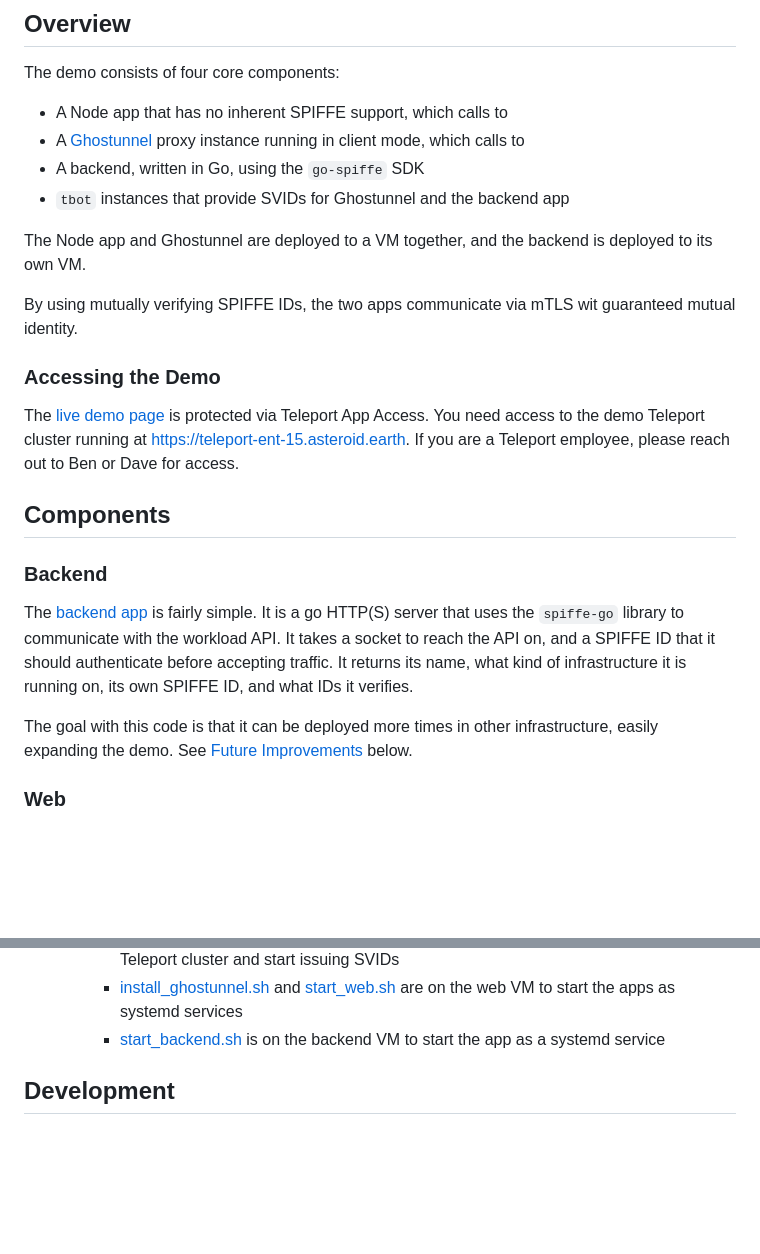
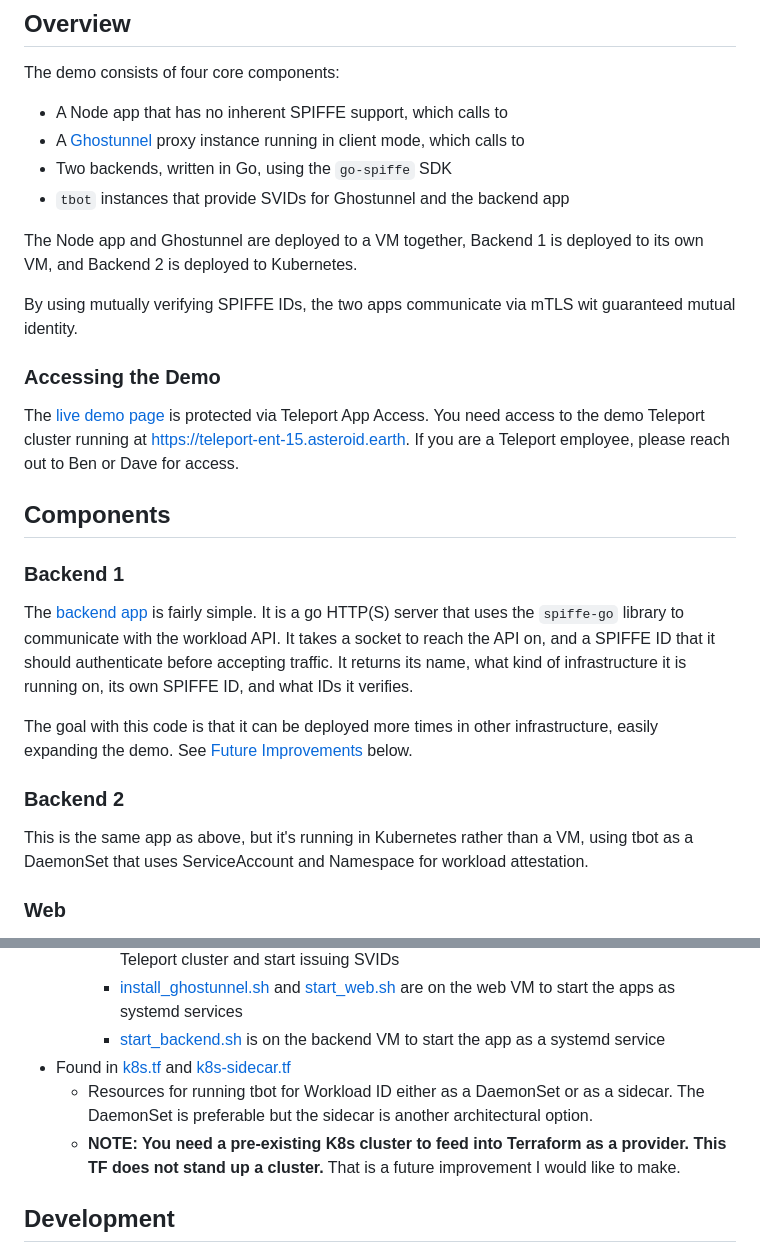
Before and after one commit to meinsta/workload-id-demo, a Markdown page: README.md, 2 parts joined by grey strips. GitHub-like rendering; blank space fills up the shorter version.

Commit message:
add k8s context to README
Signed-off-by: Dave Sudia <15764229+thedevelopnik@users.noreply.github.com>

```diff
--- a/README.md
+++ b/README.md
@@ -8,11 +8,11 @@ Demo infrastructure and applications of Teleport Workload ID
 The demo consists of four core components:
 * A Node app that has no inherent SPIFFE support, which calls to
 * A [Ghostunnel](https://github.com/ghostunnel/ghostunnel) proxy instance running in client mode, which calls to
-* A backend, written in Go, using the `go-spiffe` SDK
+* Two backends, written in Go, using the `go-spiffe` SDK
 * `tbot` instances that provide SVIDs for Ghostunnel and the backend app
 
 The Node app and Ghostunnel are deployed to a VM together,
-and the backend is deployed to its own VM.
+Backend 1 is deployed to its own VM, and Backend 2 is deployed to Kubernetes.
 
 By using mutually verifying SPIFFE IDs, the two apps communicate via mTLS wit
 guaranteed mutual identity.
@@ -25,7 +25,7 @@ If you are a Teleport employee, please reach out to Ben or Dave for access.
 
 ## Components
 
-### Backend
+### Backend 1
 
 The [backend app](./backend/main.go) is fairly simple. It is a go HTTP(S) server
 that uses the `spiffe-go` library to communicate with the workload API. It takes
@@ -35,6 +35,11 @@ its own SPIFFE ID, and what IDs it verifies.
 
 The goal with this code is that it can be deployed more times in other infrastructure,
 easily expanding the demo. See [Future Improvements](#future-improvements) below.
+
+### Backend 2
+
+This is the same app as above, but it's running in Kubernetes rather than a VM, using tbot as a DaemonSet
+that uses ServiceAccount and Namespace for workload attestation.
 
 ### Web
 
@@ -64,6 +69,11 @@ using `$ tctl create -f bots.yaml`
     * [create_tbot_config.sh](./terraform/create_tbot_config.sh.tftpl) is on both VMs, setting up `tbot` as a systemd service to join the Teleport cluster and start issuing SVIDs
     * [install_ghostunnel.sh](./terraform/install_ghostunnel.sh.tftpl) and [start_web.sh](./terraform/start_web.sh) are on the web VM to start the apps as systemd services
     * [start_backend.sh](./terraform/start_backend.sh.tftpl) is on the backend VM to start the app as a systemd service
+* Found in [k8s.tf](./terraform/k8s.tf) and [k8s-sidecar.tf](./terraform/k8s-sidecar.tf)
+  * Resources for running tbot for Workload ID either as a DaemonSet or as a sidecar. The DaemonSet is preferable but the sidecar is another architectural option.
+  * **NOTE: You need a pre-existing K8s cluster to feed
+  into Terraform as a provider. This TF does not stand up
+  a cluster.** That is a future improvement I would like to make.
 
 ## Development
 
```
